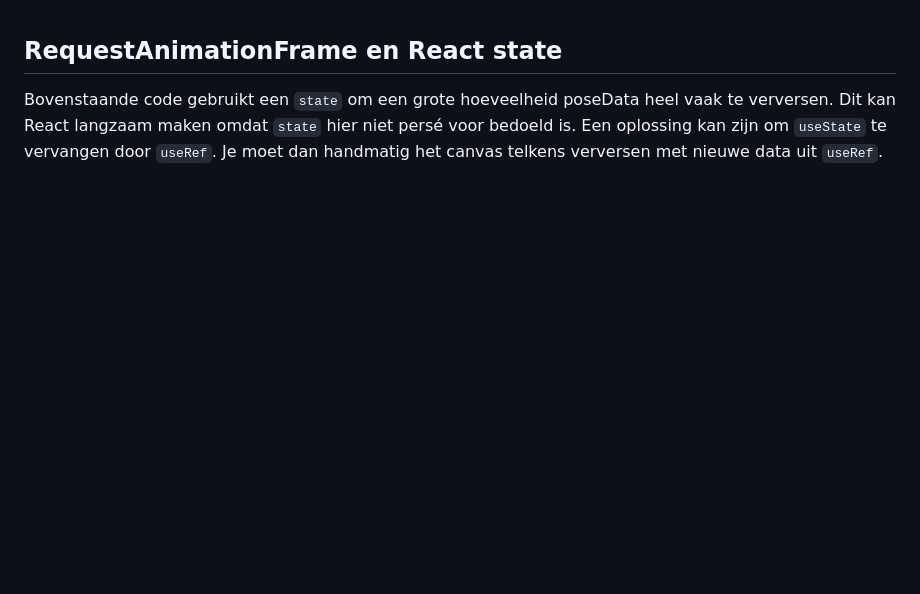
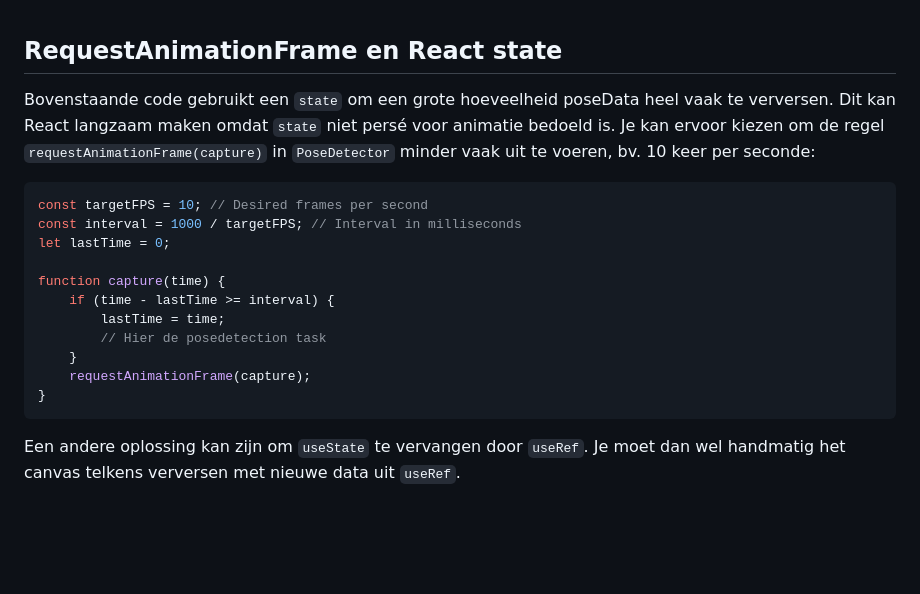
Before and after one commit to HR-CMGT/PRG08-2024-2025, a Markdown page: snippets/react.md, the part around the change. GitHub-like rendering; blank space fills up the shorter version.

````diff
--- a/snippets/react.md
+++ b/snippets/react.md
@@ -242,7 +242,23 @@ export default CanvasDrawing
 
 ## RequestAnimationFrame en React state
 
-Bovenstaande code gebruikt een `state` om een grote hoeveelheid poseData heel vaak te verversen. Dit kan React langzaam maken omdat `state` hier niet persé voor bedoeld is. Een oplossing kan zijn om `useState` te vervangen door `useRef`. Je moet dan handmatig het canvas telkens verversen met nieuwe data uit `useRef`.
+Bovenstaande code gebruikt een `state` om een grote hoeveelheid poseData heel vaak te verversen. Dit kan React langzaam maken omdat `state` niet persé voor animatie bedoeld is. Je kan ervoor kiezen om de regel `requestAnimationFrame(capture)` in `PoseDetector` minder vaak uit te voeren, bv. 10 keer per seconde:
+
+```js
+const targetFPS = 10; // Desired frames per second
+const interval = 1000 / targetFPS; // Interval in milliseconds
+let lastTime = 0;
+
+function capture(time) {
+    if (time - lastTime >= interval) {
+        lastTime = time;
+        // Hier de posedetection task
+    }
+    requestAnimationFrame(capture);
+}
+```
+
+Een andere oplossing kan zijn om `useState` te vervangen door `useRef`. Je moet dan wel handmatig het canvas telkens verversen met nieuwe data uit `useRef`.
 
 
 <br><br><br>
````
